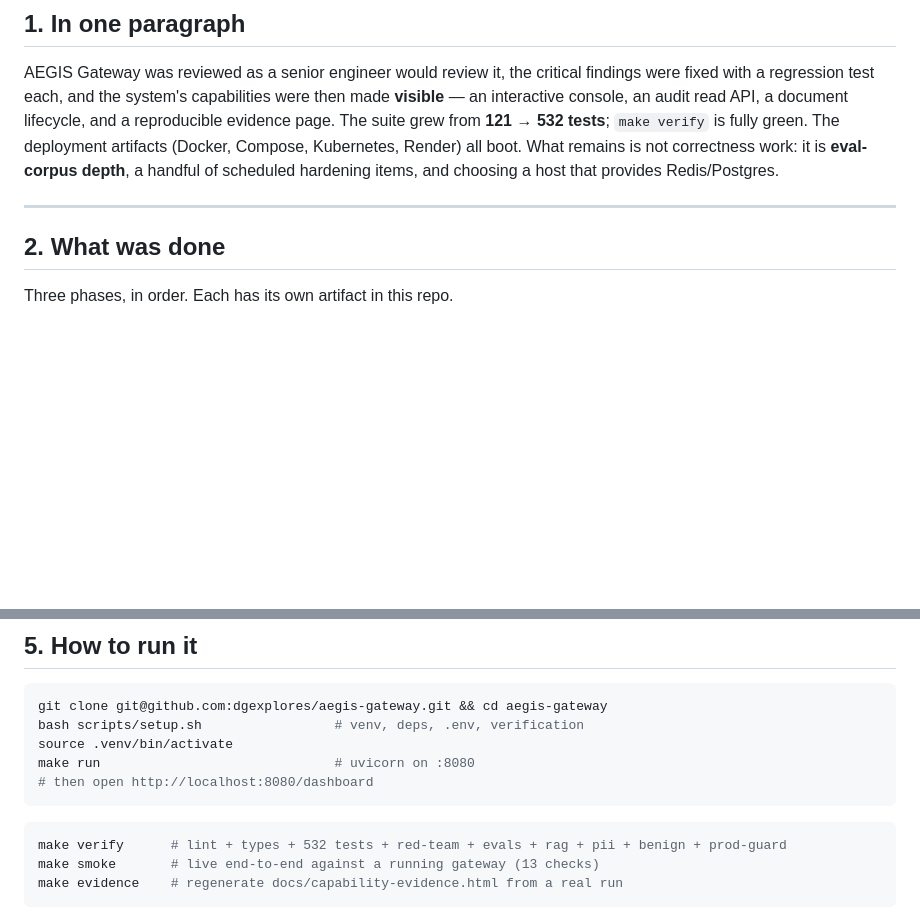
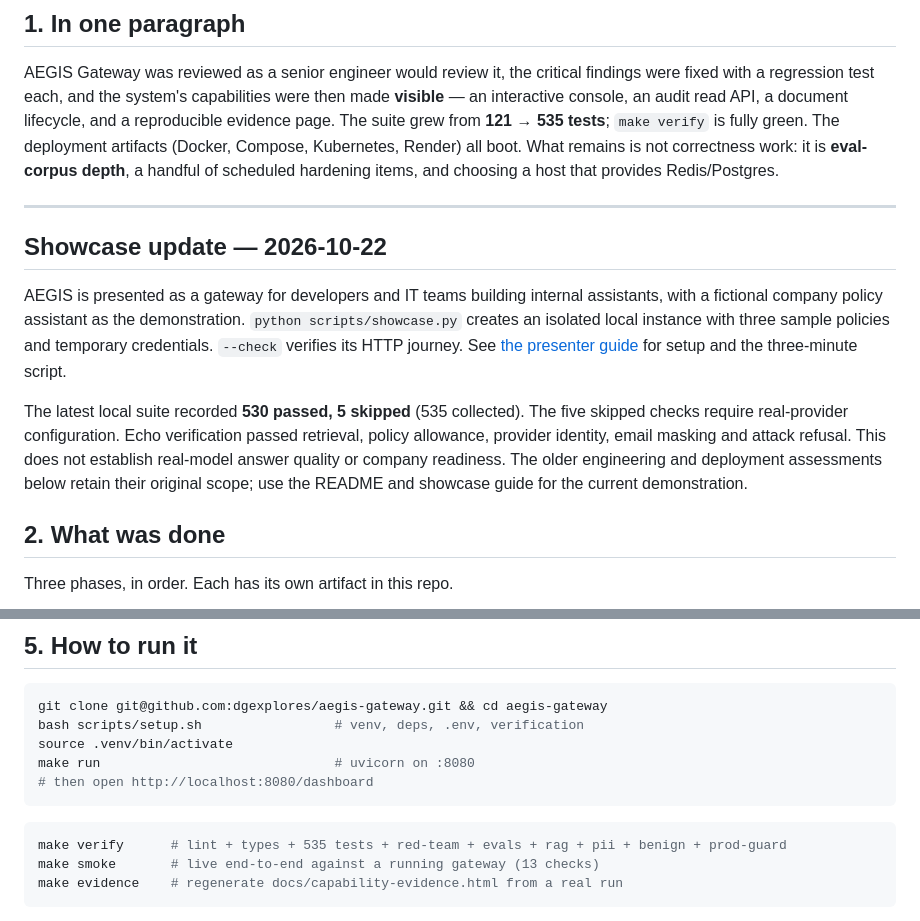
Before and after one commit to dgexplores/aegis-gateway, a Markdown page: STATUS.md, 2 parts joined by grey strips. Drawn GitHub-style; blank space fills up the shorter version.

Commit message:
Synchronize status and collected test count with showcase changes

````diff
--- a/STATUS.md
+++ b/STATUS.md
@@ -10,13 +10,28 @@ verified, what is still open, and how to deploy._
 AEGIS Gateway was reviewed as a senior engineer would review it, the critical
 findings were fixed with a regression test each, and the system's capabilities
 were then made **visible** — an interactive console, an audit read API, a document
-lifecycle, and a reproducible evidence page. The suite grew from **121 → 532
+lifecycle, and a reproducible evidence page. The suite grew from **121 → 535
 tests**; `make verify` is fully green. The deployment artifacts (Docker, Compose,
 Kubernetes, Render) all boot. What remains is not correctness work: it is
 **eval-corpus depth**, a handful of scheduled hardening items, and choosing a host
 that provides Redis/Postgres.
 
 ---
+
+## Showcase update — 2026-10-22
+
+AEGIS is presented as a gateway for developers and IT teams building internal
+assistants, with a fictional company policy assistant as the demonstration.
+`python scripts/showcase.py` creates an isolated local instance with three
+sample policies and temporary credentials. `--check` verifies its HTTP journey.
+See [the presenter guide](docs/SHOWCASE.md) for setup and the three-minute script.
+
+The latest local suite recorded **530 passed, 5 skipped** (535 collected).
+The five skipped checks require real-provider configuration. Echo verification
+passed retrieval, policy allowance, provider identity, email masking and attack
+refusal. This does not establish real-model answer quality or company readiness.
+The older engineering and deployment assessments below retain their original
+scope; use the README and showcase guide for the current demonstration.
 
 ## 2. What was done
 
@@ -272,7 +287,7 @@ make run                              # uvicorn on :8080
 ```
 
 ```bash
-make verify      # lint + types + 532 tests + red-team + evals + rag + pii + benign + prod-guard
+make verify      # lint + types + 535 tests + red-team + evals + rag + pii + benign + prod-guard
 make smoke       # live end-to-end against a running gateway (13 checks)
 make evidence    # regenerate docs/capability-evidence.html from a real run
 ```
````
Also changed, not shown: other parts of STATUS.md (+1 -1 lines).
